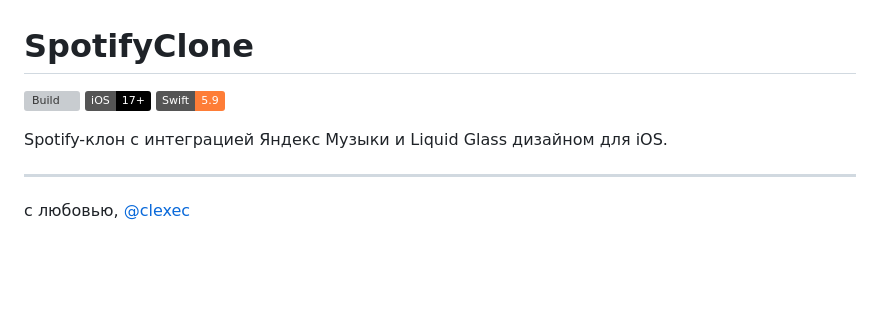
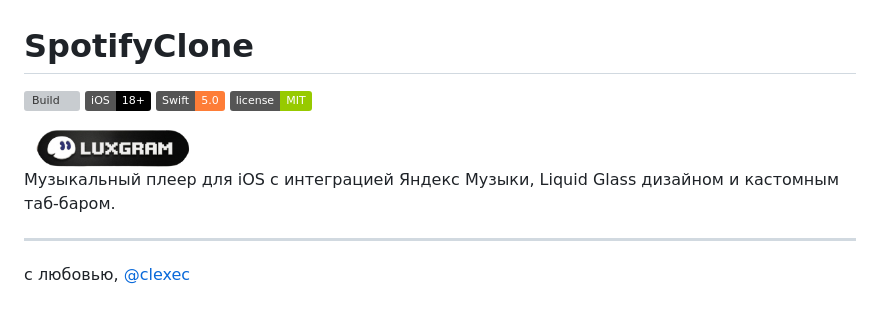
Before and after one commit to clexec/clanx, a Markdown page: README.md, the part around the change. GitHub-like rendering; pictures changed too: mono/luxgram-badge.png (added); badges without logos; blank space fills up the shorter version; grey boxes are pictures that could not be loaded.

```diff
--- a/README.md
+++ b/README.md
@@ -1,10 +1,13 @@
 # SpotifyClone
 
 ![Build](https://github.com/clexec/Mono/actions/workflows/build.yml/badge.svg)
-![iOS](https://img.shields.io/badge/iOS-17%2B-black?logo=apple)
-![Swift](https://img.shields.io/badge/Swift-5.9-orange?logo=swift)
+![iOS](https://img.shields.io/badge/iOS-18%2B-black?logo=apple)
+![Swift](https://img.shields.io/badge/Swift-5.0-orange?logo=swift)
+![License](https://img.shields.io/badge/license-MIT-green)
 
-Spotify-клон с интеграцией Яндекс Музыки и Liquid Glass дизайном для iOS.
+<img src="mono/luxgram-badge.png" height="40" alt="LuxGram"/>
+
+Музыкальный плеер для iOS с интеграцией Яндекс Музыки, Liquid Glass дизайном и кастомным таб-баром.
 
 ---
 
```
Also changed, not shown: 9 other files.
